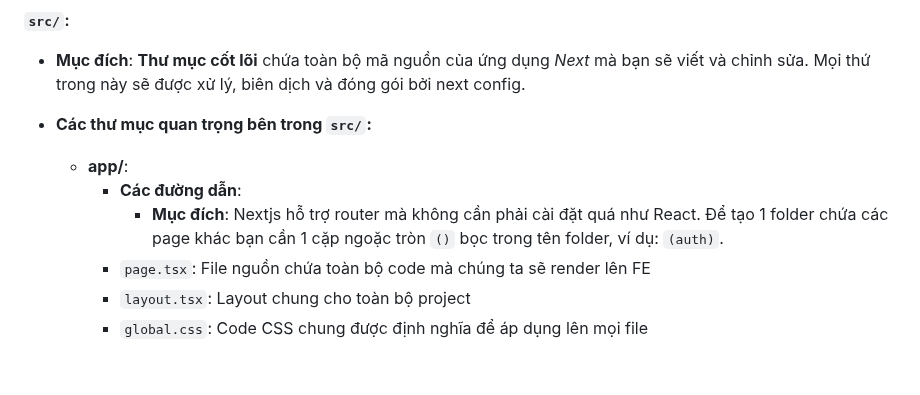
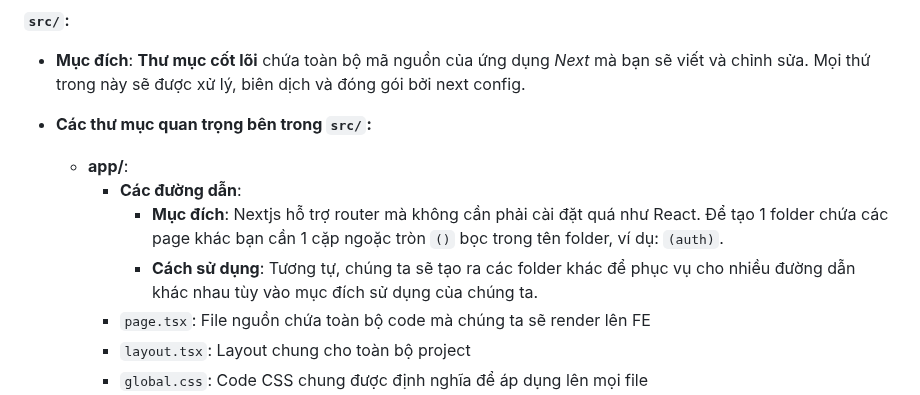
Before and after one commit to ngdghnam/MIKON-Company-Template, a Markdown page: README.md, the part around the change. GitHub-like rendering; blank space fills up the shorter version.

Commit message:
Instruction for company template

```diff
--- a/README.md
+++ b/README.md
@@ -16,6 +16,7 @@
     * **app/**:
         * **Các đường dẫn**:
             * **Mục đích**: Nextjs hỗ trợ router mà không cần phải cài đặt quá như React. Để tạo 1 folder chứa các page khác bạn cần 1 cặp ngoặc tròn `()` bọc trong tên folder, ví dụ: `(auth)`.
+            * **Cách sử dụng**: Tương tự, chúng ta sẽ tạo ra các folder khác để phục vụ cho nhiều đường dẫn khác nhau tùy vào mục đích sử dụng của chúng ta.
         * `page.tsx`: File nguồn chứa toàn bộ code mà chúng ta sẽ render lên FE
         * `layout.tsx`: Layout chung cho toàn bộ project
         * `global.css`: Code CSS chung được định nghĩa để áp dụng lên mọi file
```
